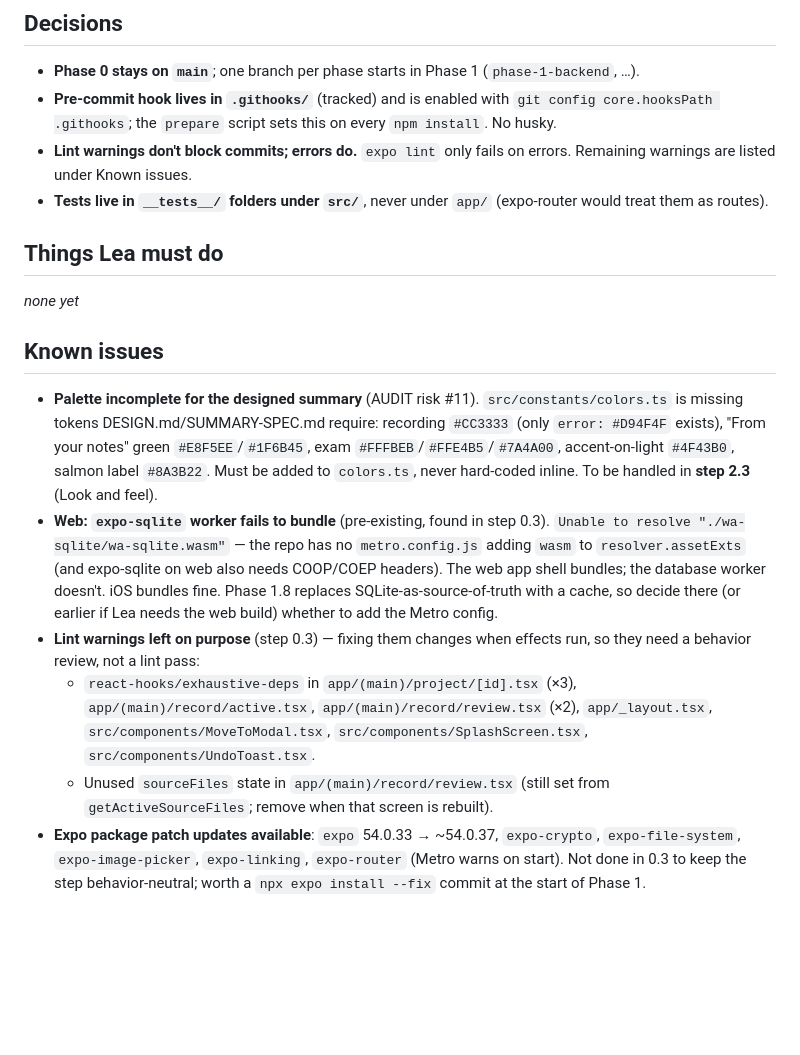
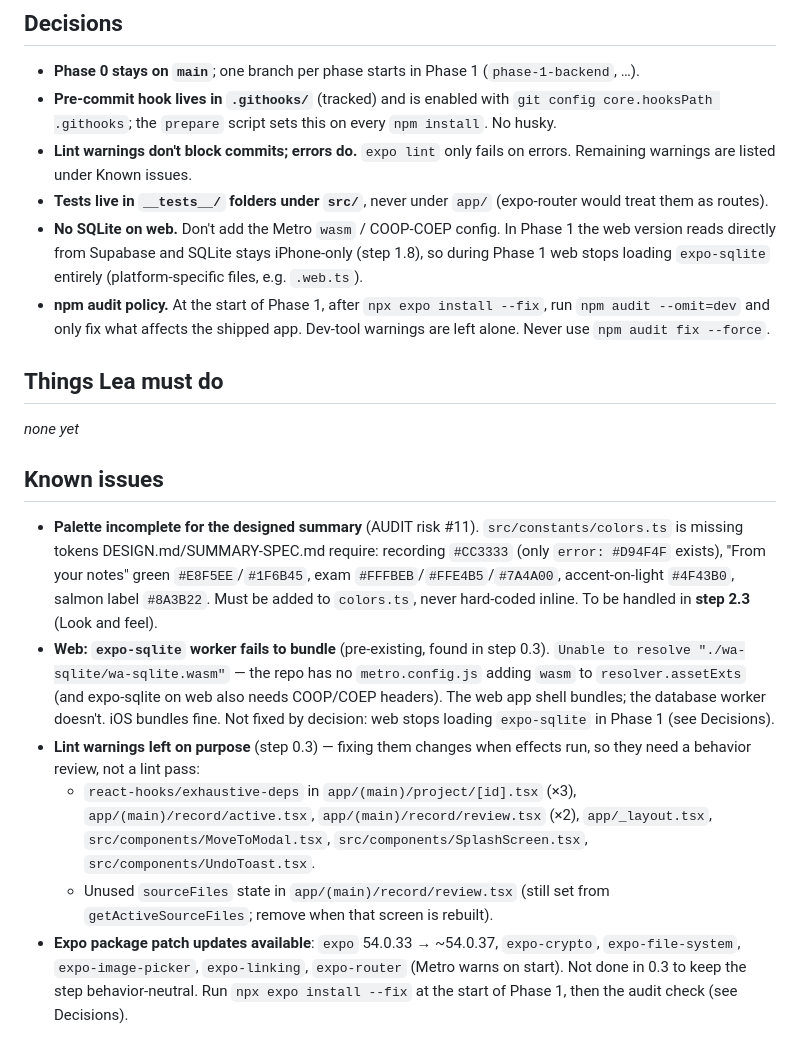
Before and after one commit to lpesseygirod/studiply, a Markdown page: docs/PROGRESS.md, the part around the change. Drawn GitHub-style; blank space fills up the shorter version.

Commit message:
docs: log decisions on web SQLite and npm audit policy
Co-Authored-By: Claude Opus 5.5 <noreply@anthropic.com>

```diff
--- a/docs/PROGRESS.md
+++ b/docs/PROGRESS.md
@@ -89,6 +89,8 @@ Tracks every step in `docs/BUILD-PLAN.md` (0.1 → 10.6). Tick a step only when
 - **Pre-commit hook lives in `.githooks/`** (tracked) and is enabled with `git config core.hooksPath .githooks`; the `prepare` script sets this on every `npm install`. No husky.
 - **Lint warnings don't block commits; errors do.** `expo lint` only fails on errors. Remaining warnings are listed under Known issues.
 - **Tests live in `__tests__/` folders under `src/`**, never under `app/` (expo-router would treat them as routes).
+- **No SQLite on web.** Don't add the Metro `wasm` / COOP-COEP config. In Phase 1 the web version reads directly from Supabase and SQLite stays iPhone-only (step 1.8), so during Phase 1 web stops loading `expo-sqlite` entirely (platform-specific files, e.g. `.web.ts`).
+- **npm audit policy.** At the start of Phase 1, after `npx expo install --fix`, run `npm audit --omit=dev` and only fix what affects the shipped app. Dev-tool warnings are left alone. Never use `npm audit fix --force`.
 
 ## Things Lea must do
 
@@ -97,8 +99,8 @@ _none yet_
 ## Known issues
 
 - **Palette incomplete for the designed summary** (AUDIT risk #11). `src/constants/colors.ts` is missing tokens DESIGN.md/SUMMARY-SPEC.md require: recording `#CC3333` (only `error: #D94F4F` exists), "From your notes" green `#E8F5EE`/`#1F6B45`, exam `#FFFBEB`/`#FFE4B5`/`#7A4A00`, accent-on-light `#4F43B0`, salmon label `#8A3B22`. Must be added to `colors.ts`, never hard-coded inline. To be handled in **step 2.3** (Look and feel).
-- **Web: `expo-sqlite` worker fails to bundle** (pre-existing, found in step 0.3). `Unable to resolve "./wa-sqlite/wa-sqlite.wasm"` — the repo has no `metro.config.js` adding `wasm` to `resolver.assetExts` (and expo-sqlite on web also needs COOP/COEP headers). The web app shell bundles; the database worker doesn't. iOS bundles fine. Phase 1.8 replaces SQLite-as-source-of-truth with a cache, so decide there (or earlier if Lea needs the web build) whether to add the Metro config.
+- **Web: `expo-sqlite` worker fails to bundle** (pre-existing, found in step 0.3). `Unable to resolve "./wa-sqlite/wa-sqlite.wasm"` — the repo has no `metro.config.js` adding `wasm` to `resolver.assetExts` (and expo-sqlite on web also needs COOP/COEP headers). The web app shell bundles; the database worker doesn't. iOS bundles fine. Not fixed by decision: web stops loading `expo-sqlite` in Phase 1 (see Decisions).
 - **Lint warnings left on purpose** (step 0.3) — fixing them changes when effects run, so they need a behavior review, not a lint pass:
   - `react-hooks/exhaustive-deps` in `app/(main)/project/[id].tsx` (×3), `app/(main)/record/active.tsx`, `app/(main)/record/review.tsx` (×2), `app/_layout.tsx`, `src/components/MoveToModal.tsx`, `src/components/SplashScreen.tsx`, `src/components/UndoToast.tsx`.
   - Unused `sourceFiles` state in `app/(main)/record/review.tsx` (still set from `getActiveSourceFiles`; remove when that screen is rebuilt).
-- **Expo package patch updates available**: `expo` 54.0.33 → ~54.0.37, `expo-crypto`, `expo-file-system`, `expo-image-picker`, `expo-linking`, `expo-router` (Metro warns on start). Not done in 0.3 to keep the step behavior-neutral; worth a `npx expo install --fix` commit at the start of Phase 1.
+- **Expo package patch updates available**: `expo` 54.0.33 → ~54.0.37, `expo-crypto`, `expo-file-system`, `expo-image-picker`, `expo-linking`, `expo-router` (Metro warns on start). Not done in 0.3 to keep the step behavior-neutral. Run `npx expo install --fix` at the start of Phase 1, then the audit check (see Decisions).
```
